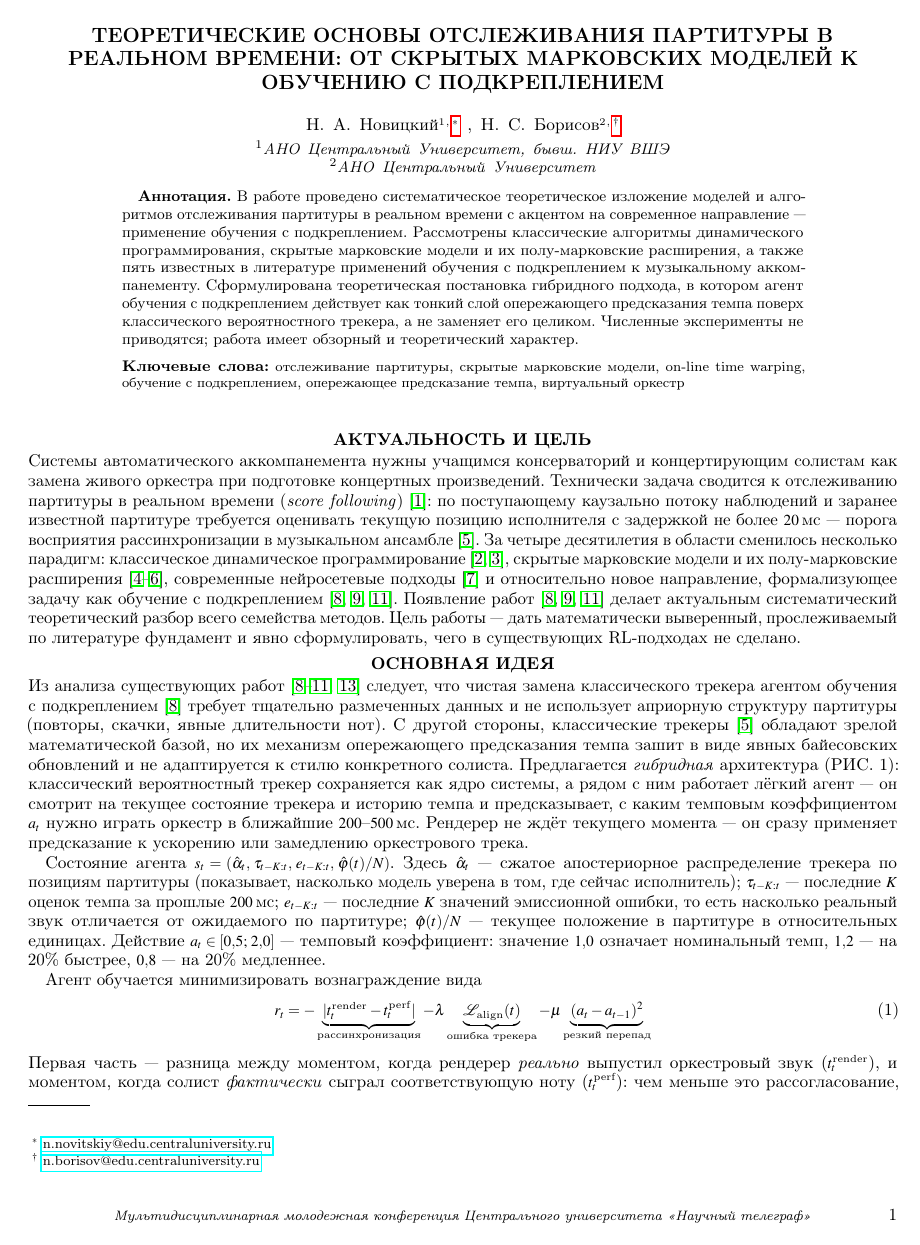
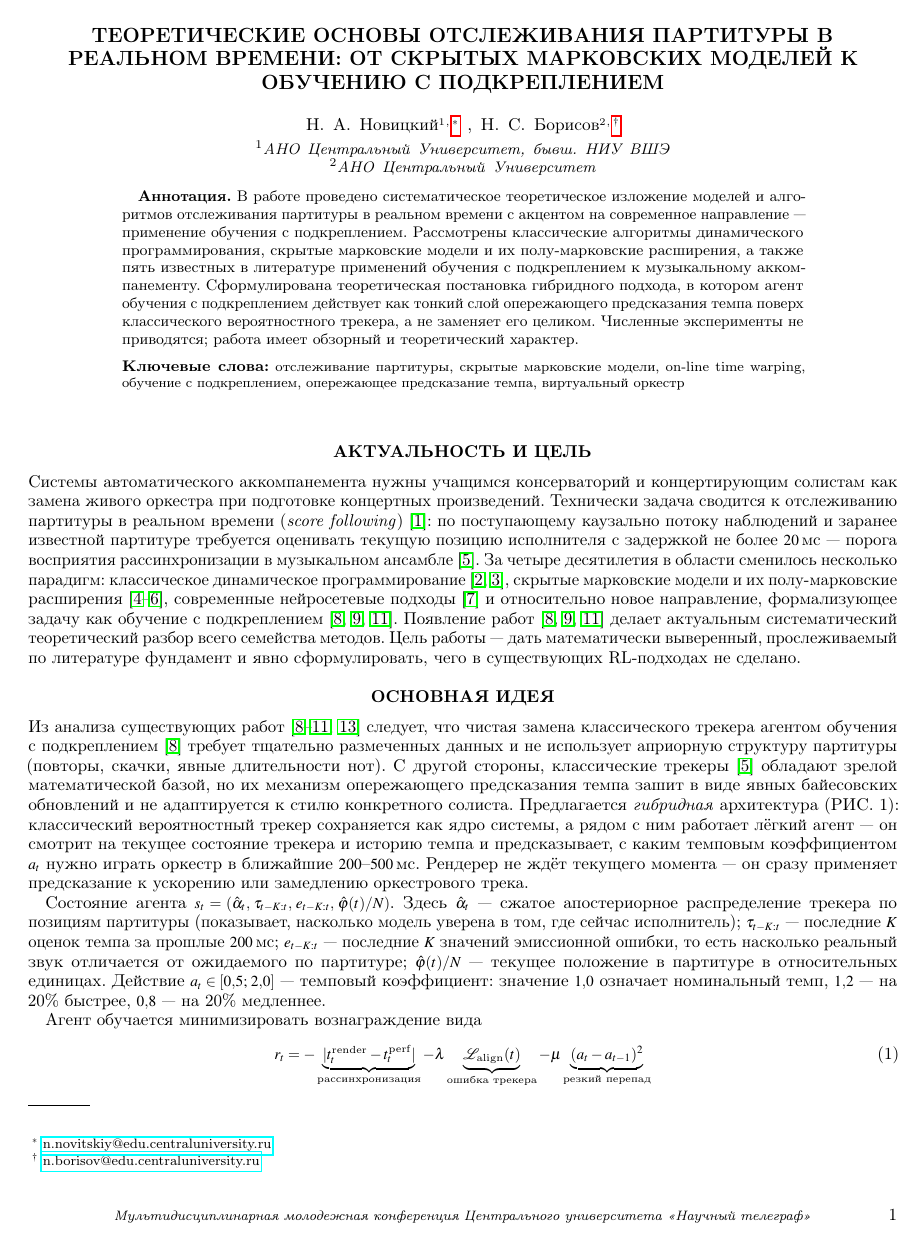
Before and after one commit to Nizier193/music-tech, a LaTeX paper (article/тезисы.tex): page 1 of 2. Compiled offline with pdfLaTeX.

Commit message:
Thesis: restore normal heading spacing (1.0/0.5 baselineskip)
Co-authored-by: Cursor <cursoragent@cursor.com>

```diff
--- a/article/тезисы.tex
+++ b/article/тезисы.tex
@@ -85,7 +85,7 @@
 \renewcommand{\themusecct}{\Roman{musecct}}
 \makeatletter
 \newcommand{\sect}[2]{%
-  \par\addvspace{0.35\baselineskip}%
+  \par\addvspace{1.0\baselineskip}%
   \refstepcounter{musecct}%
   \begingroup
     \centering
@@ -95,7 +95,7 @@
   \endgroup
   \seclab{#2}%
   \nopagebreak
-  \addvspace{0.12\baselineskip}%
+  \addvspace{0.5\baselineskip}%
   \@afterindentfalse\@afterheading
   \ignorespaces}
 \makeatother
```
Also changed, not shown: article/тезисы.pdf.
